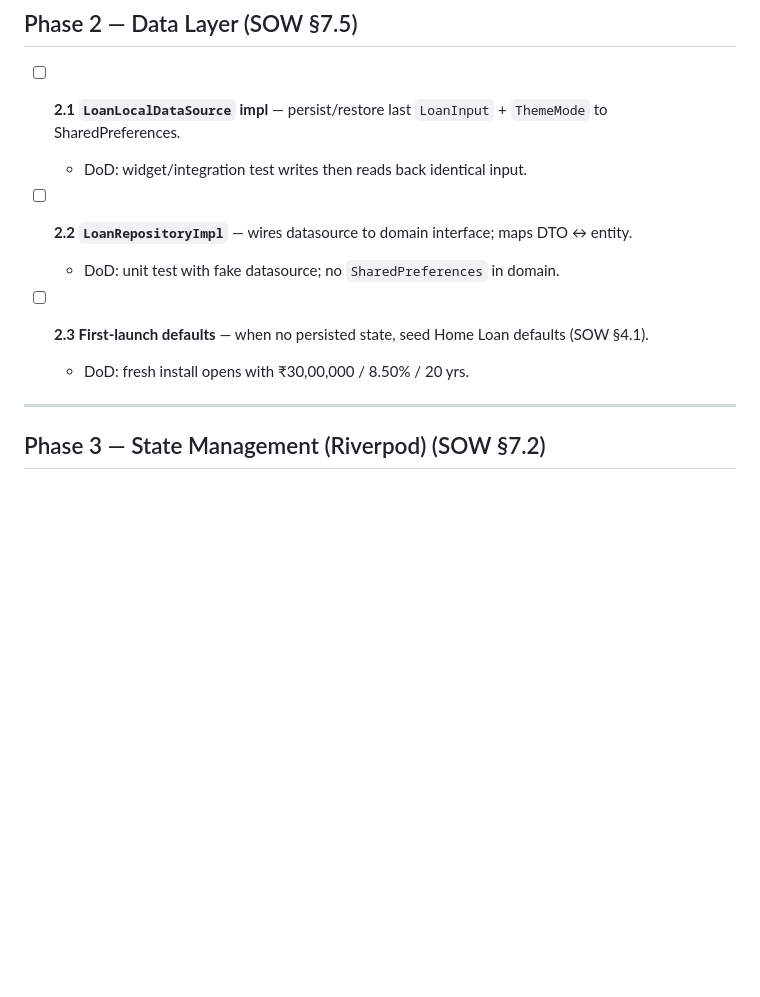
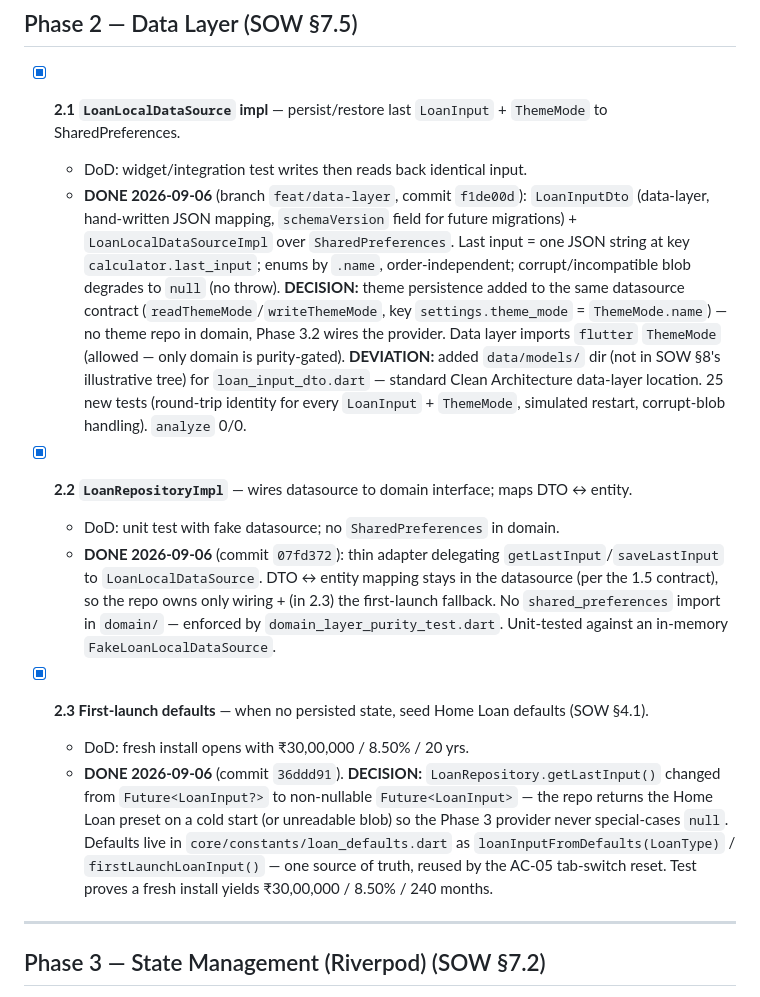
Before and after one commit to Kaushal2402/EMI-Calculator, a Markdown page: TASKS.md, the part around the change. Rendered like a GitHub page; blank space fills up the shorter version.

Commit message:
docs(tasks): close Phase 2 (2.1-2.3) with commit refs and key decisions
Co-Authored-By: Claude Sonnet 5 <noreply@anthropic.com>

```diff
--- a/TASKS.md
+++ b/TASKS.md
@@ -118,14 +118,40 @@ Legend: `[ ]` todo · `[~]` in progress · `[x]` done · 🔒 = blocks later tas
 
 ## Phase 2 — Data Layer  (SOW §7.5)
 
-- [ ] **2.1 `LoanLocalDataSource` impl** — persist/restore last `LoanInput` + `ThemeMode` to SharedPreferences.
+- [x] **2.1 `LoanLocalDataSource` impl** — persist/restore last `LoanInput` + `ThemeMode` to SharedPreferences.
   - DoD: widget/integration test writes then reads back identical input.
+  - **DONE 2026-09-06** (branch `feat/data-layer`, commit `f1de00d`): `LoanInputDto`
+    (data-layer, hand-written JSON mapping, `schemaVersion` field for future
+    migrations) + `LoanLocalDataSourceImpl` over `SharedPreferences`. Last input =
+    one JSON string at key `calculator.last_input`; enums by `.name`,
+    order-independent; corrupt/incompatible blob degrades to `null` (no throw).
+    **DECISION:** theme persistence added to the same datasource contract
+    (`readThemeMode`/`writeThemeMode`, key `settings.theme_mode` = `ThemeMode.name`)
+    — no theme repo in domain, Phase 3.2 wires the provider. Data layer imports
+    `flutter` `ThemeMode` (allowed — only domain is purity-gated).
+    **DEVIATION:** added `data/models/` dir (not in SOW §8's illustrative tree) for
+    `loan_input_dto.dart` — standard Clean Architecture data-layer location.
+    25 new tests (round-trip identity for every `LoanInput` + `ThemeMode`, simulated
+    restart, corrupt-blob handling). `analyze` 0/0.
 
-- [ ] **2.2 `LoanRepositoryImpl`** — wires datasource to domain interface; maps DTO ↔ entity.
+- [x] **2.2 `LoanRepositoryImpl`** — wires datasource to domain interface; maps DTO ↔ entity.
   - DoD: unit test with fake datasource; no `SharedPreferences` in domain.
+  - **DONE 2026-09-06** (commit `07fd372`): thin adapter delegating
+    `getLastInput`/`saveLastInput` to `LoanLocalDataSource`. DTO ↔ entity mapping
+    stays in the datasource (per the 1.5 contract), so the repo owns only wiring +
+    (in 2.3) the first-launch fallback. No `shared_preferences` import in `domain/`
+    — enforced by `domain_layer_purity_test.dart`. Unit-tested against an in-memory
+    `FakeLoanLocalDataSource`.
 
-- [ ] **2.3 First-launch defaults** — when no persisted state, seed Home Loan defaults (SOW §4.1).
+- [x] **2.3 First-launch defaults** — when no persisted state, seed Home Loan defaults (SOW §4.1).
   - DoD: fresh install opens with ₹30,00,000 / 8.50% / 20 yrs.
+  - **DONE 2026-09-06** (commit `36ddd91`). **DECISION:** `LoanRepository.getLastInput()`
+    changed from `Future<LoanInput?>` to non-nullable `Future<LoanInput>` — the
+    repo returns the Home Loan preset on a cold start (or unreadable blob) so the
+    Phase 3 provider never special-cases `null`. Defaults live in
+    `core/constants/loan_defaults.dart` as `loanInputFromDefaults(LoanType)` /
+    `firstLaunchLoanInput()` — one source of truth, reused by the AC-05 tab-switch
+    reset. Test proves a fresh install yields ₹30,00,000 / 8.50% / 240 months.
 
 ---
 
```
